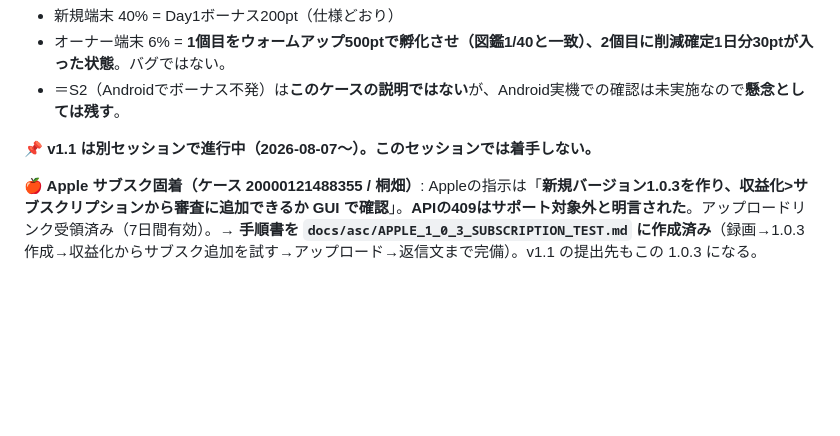
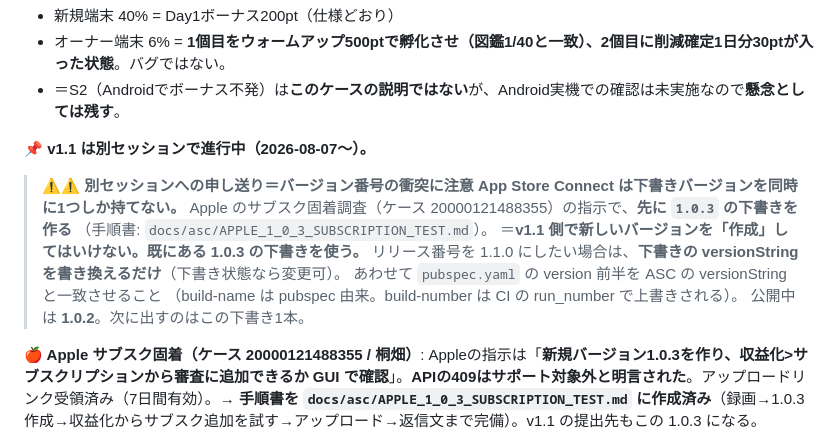
Before and after one commit to lanlangh/moffy, a Markdown page: ORG_STATE.md, the part around the change. GitHub-like rendering; blank space fills up the shorter version.

Commit message:
chore(org-state): バージョン番号の衝突防止を別セッションへ申し送り
App Store Connect は下書きバージョンを同時に1つしか持てない。
Appleのサブスク固着調査の指示で先に 1.0.3 の下書きを作るため、
v1.1側で新規作成すると衝突する。既存の下書きを使い、必要なら
versionString を書き換える運用にする（下書き状態なら変更可）。

pubspec.yaml の version 前半を ASC の versionString と一致させる点も明記
（build-name は pubspec 由来 / build-number は CI の run_number で上書き）。

Co-Authored-By: Claude Opus 4.8 <noreply@anthropic.com>

```diff
--- a/ORG_STATE.md
+++ b/ORG_STATE.md
@@ -29,7 +29,17 @@
 - オーナー端末 6% = **1個目をウォームアップ500ptで孵化させ（図鑑1/40と一致）、2個目に削減確定1日分30ptが入った状態**。バグではない。
 - ＝S2（Androidでボーナス不発）は**このケースの説明ではない**が、Android実機での確認は未実施なので**懸念としては残す**。
 
-**📌 v1.1 は別セッションで進行中（2026-08-07〜）。このセッションでは着手しない。**
+**📌 v1.1 は別セッションで進行中（2026-08-07〜）。**
+
+> **⚠️⚠️ 別セッションへの申し送り＝バージョン番号の衝突に注意**
+> **App Store Connect は下書きバージョンを同時に1つしか持てない。**
+> Apple のサブスク固着調査（ケース 20000121488355）の指示で、**先に `1.0.3` の下書きを作る**
+> （手順書: `docs/asc/APPLE_1_0_3_SUBSCRIPTION_TEST.md`）。
+> ＝**v1.1 側で新しいバージョンを「作成」してはいけない。既にある 1.0.3 の下書きを使う。**
+> リリース番号を 1.1.0 にしたい場合は、**下書きの versionString を書き換えるだけ**（下書き状態なら変更可）。
+> あわせて `pubspec.yaml` の version 前半を ASC の versionString と一致させること
+> （build-name は pubspec 由来。build-number は CI の run_number で上書きされる）。
+> 公開中は **1.0.2**。次に出すのはこの下書き1本。
 
 **🍎 Apple サブスク固着（ケース 20000121488355 / 桐畑）**: Appleの指示は「**新規バージョン1.0.3を作り、収益化>サブスクリプションから審査に追加できるか GUI で確認**」。**APIの409はサポート対象外と明言された**。アップロードリンク受領済み（7日間有効）。→ **手順書を `docs/asc/APPLE_1_0_3_SUBSCRIPTION_TEST.md` に作成済み**（録画→1.0.3作成→収益化からサブスク追加を試す→アップロード→返信文まで完備）。v1.1 の提出先もこの 1.0.3 になる。
 
```
